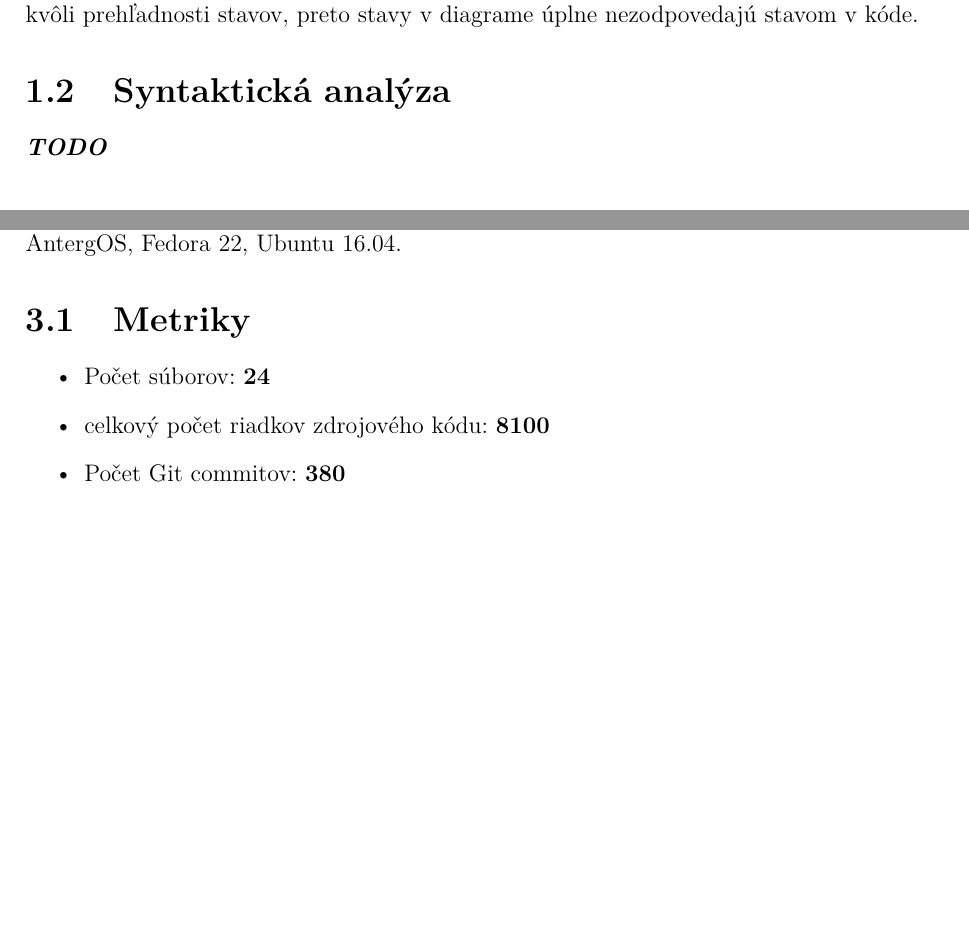
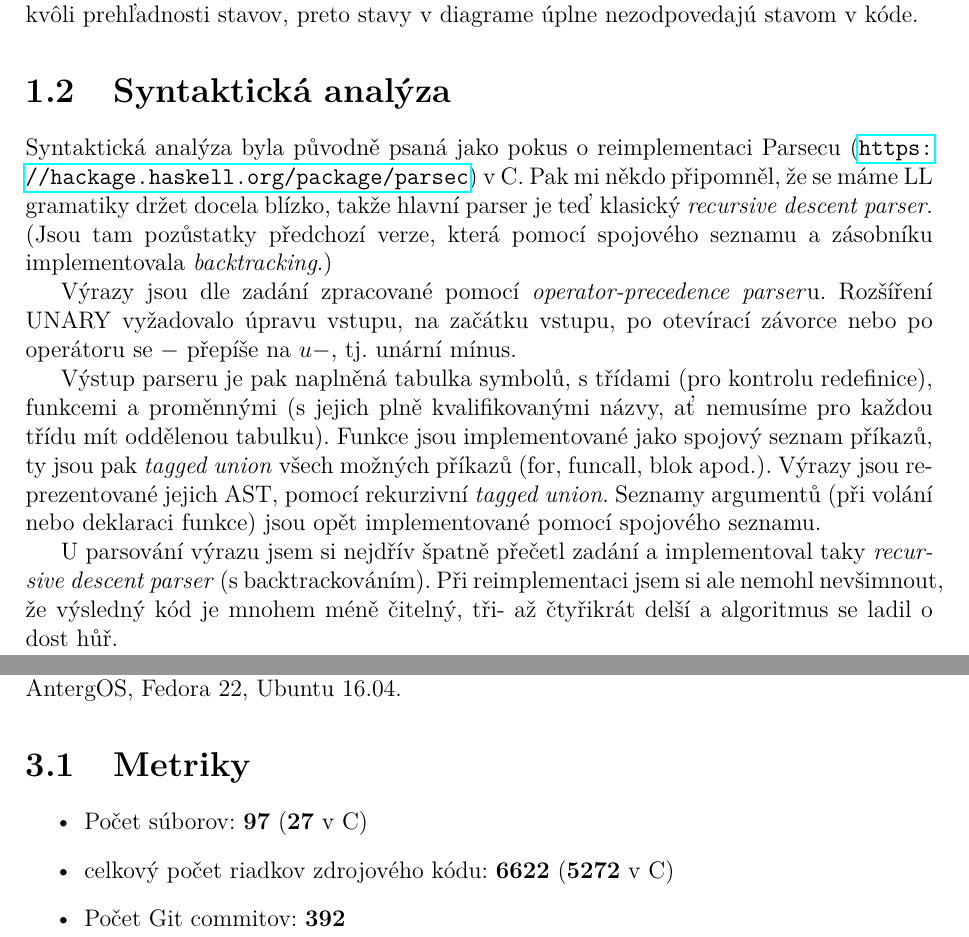
Before and after one commit to zarybnicky/java-8-parser, a LaTeX document (doc/dokumentace.tex): two parts of pages 4 and 8 of 11, joined at a grey line, cut so that both start at the same text, the shorter picture padded with empty space. Compiled offline with pdfLaTeX.

Commit message:
Add parser doc (2nd rewrite, stupid git...)

```diff
--- a/doc/dokumentace.tex
+++ b/doc/dokumentace.tex
@@ -10,6 +10,7 @@
 \usepackage{lmodern}
 \usepackage{enumitem}
 \usepackage{listings}
+\usepackage{hyperref}
 
 
 \begin{document}
@@ -58,7 +59,26 @@ Dokumentacia popisuje implementáciu interpretu jayzka IFJ16, ako podmnožinu ja
 \section{Lexikálna analýza}
 Lexikálna analýza alebo teda Scanner funguje na princípe konečného automatu. Postupne načitáva  znaky zo vstupného súboru a posiela ich syntaktickému analýzatoru vo forme tokenov.Poslany token obsahuje informácie o type, obsahu a pozicii(riadok,stĺpec) na ktorej sa v interpretovanom subore nachádza.Všetky tieto informácie su potrebné pre uľahčenie práce parseru.V prípade ,že načítame niečo čo nezapadá do pravidiel programovacieho jazyka IFJ16 nastane lexikálna chyba. Náš scanner podporuje aj všetky dostupne a povolené rozšírenia ako napríklad unárne operatory či rozširenie BASE a dalšie. Diagram konečného automatu si možete prezrieť v priloženej prílohe.V diagrame došlo k  upravám, kvôli prehľadnosti stavov, preto stavy v diagrame úplne nezodpovedajú stavom v kóde.
 \section{Syntaktická analýza}
-\textbf{\textit{TODO}}
+Syntaktická analýza byla původně psaná jako pokus o reimplementaci Parsecu
+(\url{https://hackage.haskell.org/package/parsec}) v C. Pak mi někdo připomněl,
+že se máme LL gramatiky držet docela blízko, takže hlavní parser je teď klasický
+\textit{recursive descent parser}. (Jsou tam pozůstatky předchozí verze, která
+pomocí spojového seznamu a zásobníku implementovala \textit{backtracking}.)
+\par Výrazy jsou dle zadání zpracované pomocí \textit{operator-precedence
+parser}u. Rozšíření UNARY vyžadovalo úpravu vstupu, na začátku vstupu, po
+otevírací závorce nebo po operátoru se $-$ přepíše na $u-$, tj. unární mínus.
+\par Výstup parseru je pak naplněná tabulka symbolů, s třídami (pro kontrolu
+redefinice), funkcemi a proměnnými (s jejich plně kvalifikovanými názvy, ať
+nemusíme pro každou třídu mít oddělenou tabulku). Funkce jsou implementované
+jako spojový seznam příkazů, ty jsou pak \textit{tagged union} všech možných
+příkazů (for, funcall, blok apod.). Výrazy jsou reprezentované jejich AST,
+pomocí rekurzivní \textit{tagged union}. Seznamy argumentů (při volání nebo
+deklaraci funkce) jsou opět implementované pomocí spojového seznamu.
+\par U parsování výrazu jsem si nejdřív špatně přečetl zadání a implementoval
+taky \textit{recursive descent parser} (s backtrackováním). Při reimplementaci jsem si ale nemohl
+nevšimnout, že výsledný kód je mnohem méně čitelný, tři- až čtyřikrát delší a algoritmus se
+ladil o dost hůř.
+
 \section{Sémantická analýza}
 Sémantická analýza kódu prebieha samostatne po syntaktickej analýze, z dôvodu jazyka IFJ16(Podmnožina java8), ktorý podporuje používanie staticky typovaných premenných aj v iných triedach.Dochádzalo by preto ku konfliktom(nevyplneným údajom v tabuľke symbolov) v prvom prechode syntaktickej analýzy. Rozšírenia ako CYCLES a BOOLOP museli rozšíriť sémantické kontroly o príkazy - break,continue, a rekurzívne spracovanie booleovských podmienok.
 \section{Interpret}
@@ -107,9 +127,9 @@ Tento projekt, implementácia interpretu IFJ16, bol veľkou výzvou hlavne po ko
 \section{Metriky}
 
 \begin{itemize}
-\item Počet súborov: \textbf{24}
-\item celkový počet riadkov zdrojového kódu: \textbf{8100}
-\item Počet Git commitov: \textbf{380}
+\item Počet súborov: \textbf{97} (\textbf{27} v C)
+\item celkový počet riadkov zdrojového kódu: \textbf{6622} (\textbf{5272} v C)
+\item Počet Git commitov: \textbf{392}
 \end{itemize}
 
 
```
Also changed, not shown: 1 other file.
